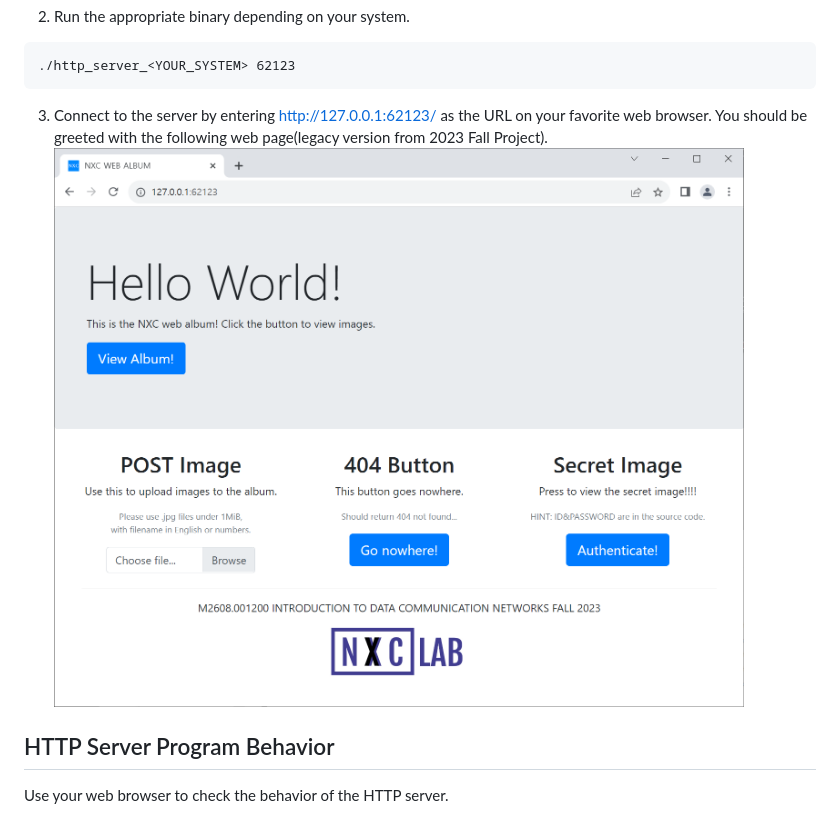
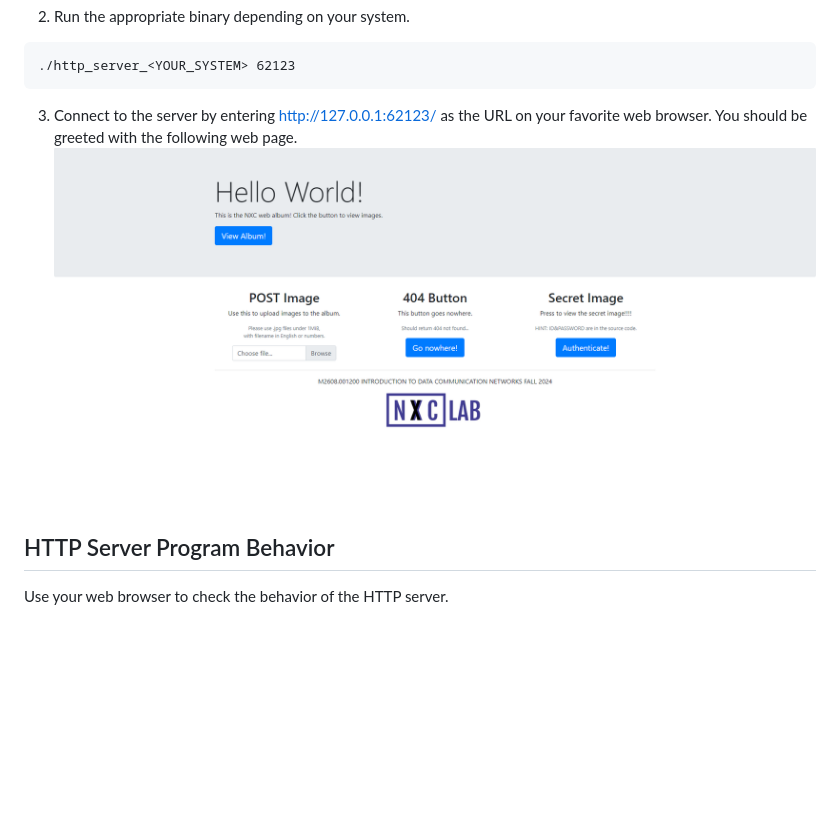
Before and after one commit to MaverickJune/DCN_2024_FALL, a Markdown page: README.md, the part around the change. Rendered like a GitHub page; pictures changed too: HTTP_home.png; blank space fills up the shorter version.

Commit message:
Updated images

````diff
--- a/README.md
+++ b/README.md
@@ -27,7 +27,7 @@ chmod +x ./http_server
 ```
 ./http_server_<YOUR_SYSTEM> 62123
 ```
-3. Connect to the server by entering http://127.0.0.1:62123/ as the URL on your favorite web browser. You should be greeted with the following web page(legacy version from 2023 Fall Project).
+3. Connect to the server by entering http://127.0.0.1:62123/ as the URL on your favorite web browser. You should be greeted with the following web page.
 ![HTTP_home.png](./HTTP_home.png)
 
 ## HTTP Server Program Behavior
````
Also changed, not shown: 5 other files.
